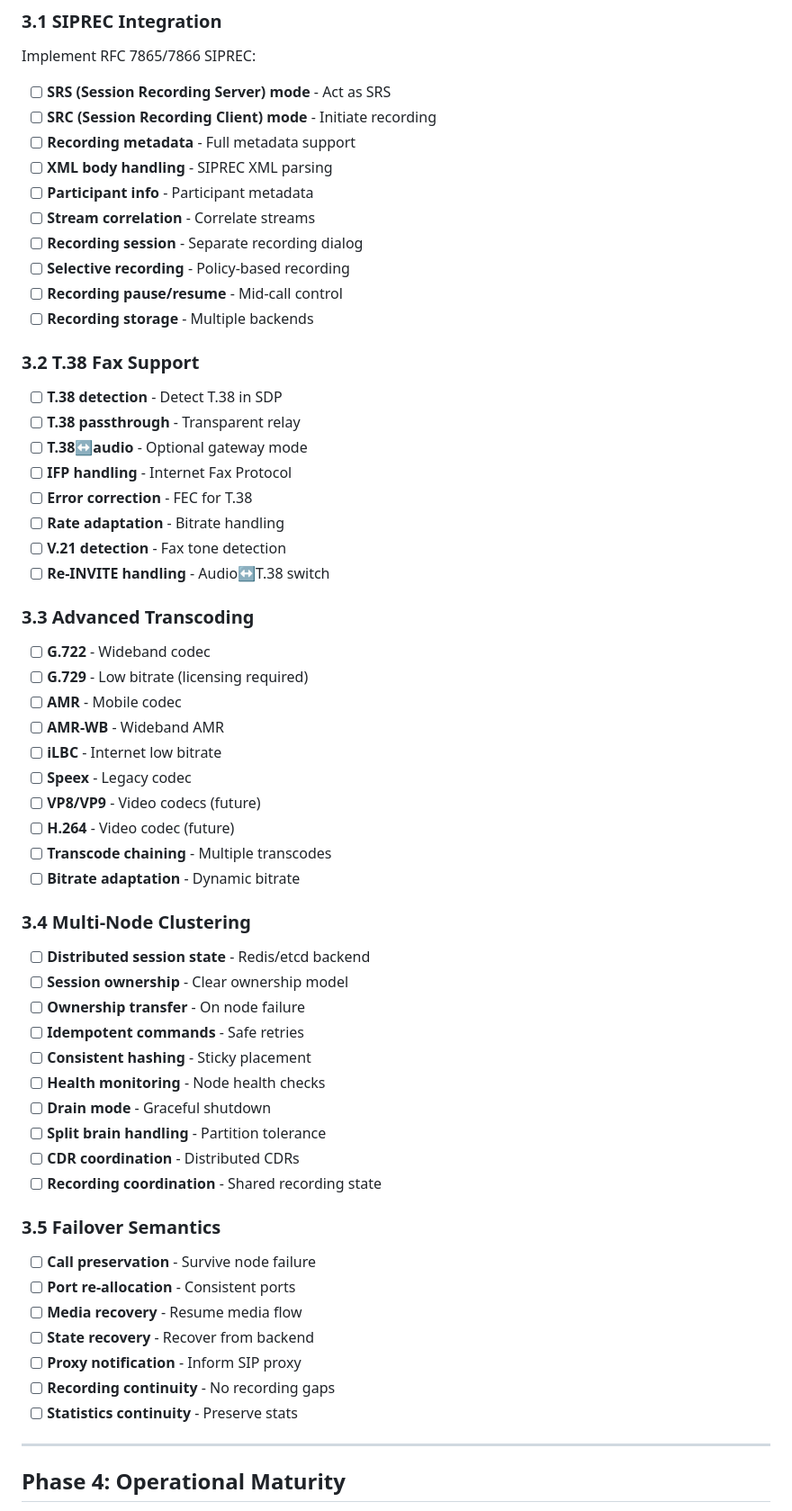
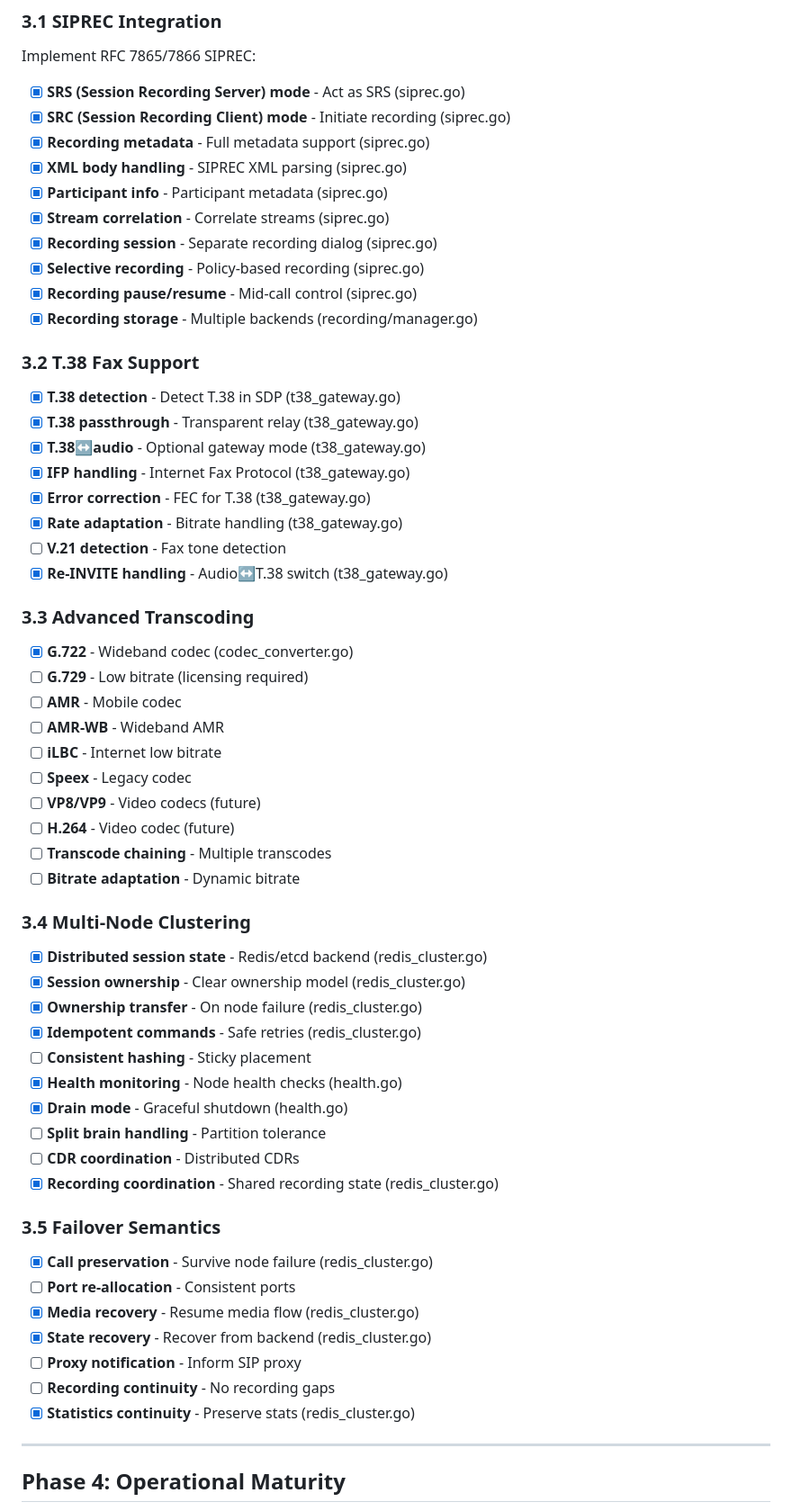
Before and after one commit to loreste/karl, a Markdown page: ROADMAP.md, the part around one of its changes. Shown at 90% size. Rendered like a GitHub page.

```diff
--- a/ROADMAP.md
+++ b/ROADMAP.md
@@ -336,31 +336,31 @@ Create an optimized path for simple forwarding:
 
 Implement RFC 7865/7866 SIPREC:
 
-- [ ] **SRS (Session Recording Server) mode** - Act as SRS
-- [ ] **SRC (Session Recording Client) mode** - Initiate recording
-- [ ] **Recording metadata** - Full metadata support
-- [ ] **XML body handling** - SIPREC XML parsing
-- [ ] **Participant info** - Participant metadata
-- [ ] **Stream correlation** - Correlate streams
-- [ ] **Recording session** - Separate recording dialog
-- [ ] **Selective recording** - Policy-based recording
-- [ ] **Recording pause/resume** - Mid-call control
-- [ ] **Recording storage** - Multiple backends
+- [x] **SRS (Session Recording Server) mode** - Act as SRS (siprec.go)
+- [x] **SRC (Session Recording Client) mode** - Initiate recording (siprec.go)
+- [x] **Recording metadata** - Full metadata support (siprec.go)
+- [x] **XML body handling** - SIPREC XML parsing (siprec.go)
+- [x] **Participant info** - Participant metadata (siprec.go)
+- [x] **Stream correlation** - Correlate streams (siprec.go)
+- [x] **Recording session** - Separate recording dialog (siprec.go)
+- [x] **Selective recording** - Policy-based recording (siprec.go)
+- [x] **Recording pause/resume** - Mid-call control (siprec.go)
+- [x] **Recording storage** - Multiple backends (recording/manager.go)
 
 ### 3.2 T.38 Fax Support
 
-- [ ] **T.38 detection** - Detect T.38 in SDP
-- [ ] **T.38 passthrough** - Transparent relay
-- [ ] **T.38↔audio** - Optional gateway mode
-- [ ] **IFP handling** - Internet Fax Protocol
-- [ ] **Error correction** - FEC for T.38
-- [ ] **Rate adaptation** - Bitrate handling
+- [x] **T.38 detection** - Detect T.38 in SDP (t38_gateway.go)
+- [x] **T.38 passthrough** - Transparent relay (t38_gateway.go)
+- [x] **T.38↔audio** - Optional gateway mode (t38_gateway.go)
+- [x] **IFP handling** - Internet Fax Protocol (t38_gateway.go)
+- [x] **Error correction** - FEC for T.38 (t38_gateway.go)
+- [x] **Rate adaptation** - Bitrate handling (t38_gateway.go)
 - [ ] **V.21 detection** - Fax tone detection
-- [ ] **Re-INVITE handling** - Audio↔T.38 switch
+- [x] **Re-INVITE handling** - Audio↔T.38 switch (t38_gateway.go)
 
 ### 3.3 Advanced Transcoding
 
-- [ ] **G.722** - Wideband codec
+- [x] **G.722** - Wideband codec (codec_converter.go)
 - [ ] **G.729** - Low bitrate (licensing required)
 - [ ] **AMR** - Mobile codec
 - [ ] **AMR-WB** - Wideband AMR
@@ -373,26 +373,26 @@ Implement RFC 7865/7866 SIPREC:
 
 ### 3.4 Multi-Node Clustering
 
-- [ ] **Distributed session state** - Redis/etcd backend
-- [ ] **Session ownership** - Clear ownership model
-- [ ] **Ownership transfer** - On node failure
-- [ ] **Idempotent commands** - Safe retries
+- [x] **Distributed session state** - Redis/etcd backend (redis_cluster.go)
+- [x] **Session ownership** - Clear ownership model (redis_cluster.go)
+- [x] **Ownership transfer** - On node failure (redis_cluster.go)
+- [x] **Idempotent commands** - Safe retries (redis_cluster.go)
 - [ ] **Consistent hashing** - Sticky placement
-- [ ] **Health monitoring** - Node health checks
-- [ ] **Drain mode** - Graceful shutdown
+- [x] **Health monitoring** - Node health checks (health.go)
+- [x] **Drain mode** - Graceful shutdown (health.go)
 - [ ] **Split brain handling** - Partition tolerance
 - [ ] **CDR coordination** - Distributed CDRs
-- [ ] **Recording coordination** - Shared recording state
+- [x] **Recording coordination** - Shared recording state (redis_cluster.go)
 
 ### 3.5 Failover Semantics
 
-- [ ] **Call preservation** - Survive node failure
+- [x] **Call preservation** - Survive node failure (redis_cluster.go)
 - [ ] **Port re-allocation** - Consistent ports
-- [ ] **Media recovery** - Resume media flow
-- [ ] **State recovery** - Recover from backend
+- [x] **Media recovery** - Resume media flow (redis_cluster.go)
+- [x] **State recovery** - Recover from backend (redis_cluster.go)
 - [ ] **Proxy notification** - Inform SIP proxy
 - [ ] **Recording continuity** - No recording gaps
-- [ ] **Statistics continuity** - Preserve stats
+- [x] **Statistics continuity** - Preserve stats (redis_cluster.go)
 
 ---
 
```
Also changed, not shown: other parts of ROADMAP.md (+37 -37 lines).
